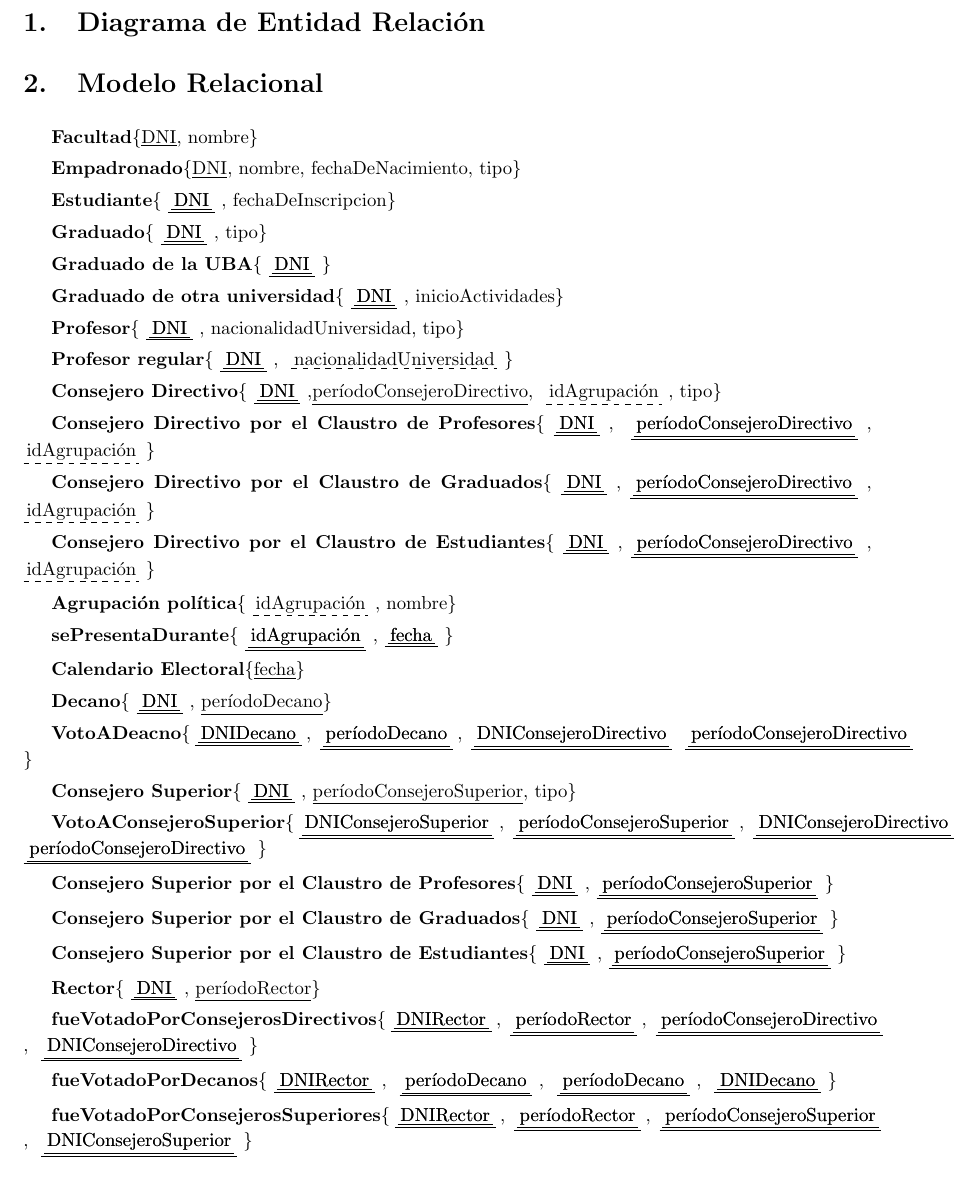
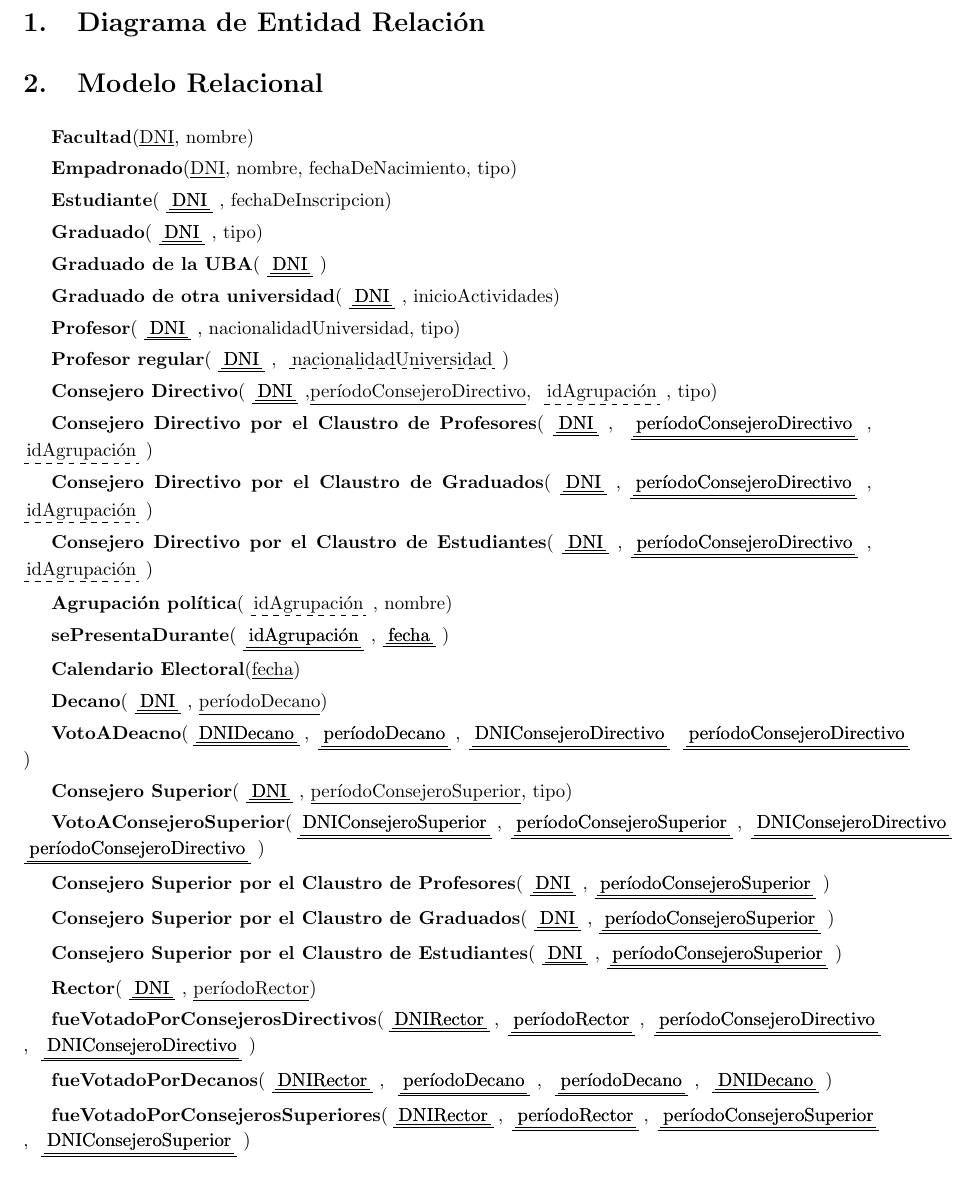
Before and after one commit to LeandroLovisolo/BD-TP1, a LaTeX document (tex/informe.tex): part of page 2 of 2, cut so that both start at the same text. Compiled offline with pdfLaTeX.

Commit message:
cambiados los {} por () en el MR

```diff
--- a/tex/informe.tex
+++ b/tex/informe.tex
@@ -145,58 +145,65 @@ Rebecchi, Alejandro & 15/10 & alejandrorebecchi@gmail.com\\
 
 \section{Diagrama de Entidad Relación}
 
+
+%%%%%%%%%%%%%%%%%%%%%%%%%%%%%%%%%%%%%%%%%%%%%%%%%%%%%%%%%%%%%%%%%%%%%%%%%%%%%%%
+%% MR                                                                        %%
+%%%%%%%%%%%%%%%%%%%%%%%%%%%%%%%%%%%%%%%%%%%%%%%%%%%%%%%%%%%%%%%%%%%%%%%%%%%%%%%
+
+
 \section{Modelo Relacional}
 
-\textbf{Facultad}\{\underline{DNI}, nombre\}
+\textbf{Facultad}(\underline{DNI}, nombre)
 
-\textbf{Empadronado}\{\underline{DNI}, nombre, fechaDeNacimiento, tipo\}
 
-\textbf{Estudiante}\{\pkfk{DNI}, fechaDeInscripcion\}
+\textbf{Empadronado}(\underline{DNI}, nombre, fechaDeNacimiento, tipo)
 
-\textbf{Graduado}\{\pkfk{DNI}, tipo\}
+\textbf{Estudiante}(\pkfk{DNI}, fechaDeInscripcion)
 
-\textbf{Graduado de la UBA}\{\pkfk{DNI}\}
+\textbf{Graduado}(\pkfk{DNI}, tipo)
 
-\textbf{Graduado de otra universidad}\{\pkfk{DNI}, inicioActividades\}
+\textbf{Graduado de la UBA}(\pkfk{DNI})
 
-\textbf{Profesor}\{\pkfk{DNI}, nacionalidadUniversidad, tipo\}
+\textbf{Graduado de otra universidad}(\pkfk{DNI}, inicioActividades)
 
-\textbf{Profesor regular}\{\pkfk{DNI}, \fk{nacionalidadUniversidad}\}
+\textbf{Profesor}(\pkfk{DNI}, nacionalidadUniversidad, tipo)
 
-\textbf{Consejero Directivo}\{\pkfk{DNI},\underline{períodoConsejeroDirectivo}, \fk{idAgrupación}, tipo\}
+\textbf{Profesor regular}(\pkfk{DNI}, \fk{nacionalidadUniversidad})
 
-\textbf{Consejero Directivo por el Claustro de Profesores}\{\pkfk{DNI}, \pkfk{períodoConsejeroDirectivo}, \fk{idAgrupación}\}
+\textbf{Consejero Directivo}(\pkfk{DNI},\underline{períodoConsejeroDirectivo}, \fk{idAgrupación}, tipo)
 
-\textbf{Consejero Directivo por el Claustro de Graduados}\{\pkfk{DNI},\pkfk{períodoConsejeroDirectivo}, \fk{idAgrupación}\}
+\textbf{Consejero Directivo por el Claustro de Profesores}(\pkfk{DNI}, \pkfk{períodoConsejeroDirectivo}, \fk{idAgrupación})
 
-\textbf{Consejero Directivo por el Claustro de Estudiantes}\{\pkfk{DNI},\pkfk{períodoConsejeroDirectivo}, \fk{idAgrupación}\}
+\textbf{Consejero Directivo por el Claustro de Graduados}(\pkfk{DNI},\pkfk{períodoConsejeroDirectivo}, \fk{idAgrupación})
 
-\textbf{Agrupación política}\{\fk{idAgrupación}, nombre\}
+\textbf{Consejero Directivo por el Claustro de Estudiantes}(\pkfk{DNI},\pkfk{períodoConsejeroDirectivo}, \fk{idAgrupación})
 
-\textbf{sePresentaDurante}\{\pkfk{idAgrupación},\pkfk{fecha}\}
+\textbf{Agrupación política}(\fk{idAgrupación}, nombre)
 
-\textbf{Calendario Electoral}\{\underline{fecha}\}
+\textbf{sePresentaDurante}(\pkfk{idAgrupación},\pkfk{fecha})
 
-\textbf{Decano}\{\pkfk{DNI}, \underline{períodoDecano}\}
+\textbf{Calendario Electoral}(\underline{fecha})
 
-\textbf{VotoADeacno}\{\pkfk{DNIDecano}, \pkfk{períodoDecano}, \pkfk{DNIConsejeroDirectivo} \pkfk{períodoConsejeroDirectivo}\}
+\textbf{Decano}(\pkfk{DNI}, \underline{períodoDecano})
 
-\textbf{Consejero Superior}\{\pkfk{DNI}, \underline{períodoConsejeroSuperior}, tipo\}
+\textbf{VotoADeacno}(\pkfk{DNIDecano}, \pkfk{períodoDecano}, \pkfk{DNIConsejeroDirectivo} \pkfk{períodoConsejeroDirectivo})
 
-\textbf{VotoAConsejeroSuperior}\{\pkfk{DNIConsejeroSuperior}, \pkfk{períodoConsejeroSuperior}, \pkfk{DNIConsejeroDirectivo} \pkfk{períodoConsejeroDirectivo}\}
+\textbf{Consejero Superior}(\pkfk{DNI}, \underline{períodoConsejeroSuperior}, tipo)
 
-\textbf{Consejero Superior por el Claustro de Profesores}\{\pkfk{DNI},\pkfk{períodoConsejeroSuperior}\}
+\textbf{VotoAConsejeroSuperior}(\pkfk{DNIConsejeroSuperior}, \pkfk{períodoConsejeroSuperior}, \pkfk{DNIConsejeroDirectivo} \pkfk{períodoConsejeroDirectivo})
 
-\textbf{Consejero Superior por el Claustro de Graduados}\{\pkfk{DNI},\pkfk{períodoConsejeroSuperior}\}
+\textbf{Consejero Superior por el Claustro de Profesores}(\pkfk{DNI},\pkfk{períodoConsejeroSuperior})
 
-\textbf{Consejero Superior por el Claustro de Estudiantes}\{\pkfk{DNI},\pkfk{períodoConsejeroSuperior}\}
+\textbf{Consejero Superior por el Claustro de Graduados}(\pkfk{DNI},\pkfk{períodoConsejeroSuperior})
 
-\textbf{Rector}\{\pkfk{DNI}, \underline{períodoRector}\}
+\textbf{Consejero Superior por el Claustro de Estudiantes}(\pkfk{DNI},\pkfk{períodoConsejeroSuperior})
 
-\textbf{fueVotadoPorConsejerosDirectivos}\{\pkfk{DNIRector}, \pkfk{períodoRector}, \pkfk{períodoConsejeroDirectivo}, \pkfk{DNIConsejeroDirectivo}\}
+\textbf{Rector}(\pkfk{DNI}, \underline{períodoRector})
 
-\textbf{fueVotadoPorDecanos}\{\pkfk{DNIRector}, \pkfk{períodoDecano}, \pkfk{períodoDecano}, \pkfk{DNIDecano}\}
+\textbf{fueVotadoPorConsejerosDirectivos}(\pkfk{DNIRector}, \pkfk{períodoRector}, \pkfk{períodoConsejeroDirectivo}, \pkfk{DNIConsejeroDirectivo})
 
-\textbf{fueVotadoPorConsejerosSuperiores}\{\pkfk{DNIRector}, \pkfk{períodoRector}, \pkfk{períodoConsejeroSuperior}, \pkfk{DNIConsejeroSuperior}\}
+\textbf{fueVotadoPorDecanos}(\pkfk{DNIRector}, \pkfk{períodoDecano}, \pkfk{períodoDecano}, \pkfk{DNIDecano})
+
+\textbf{fueVotadoPorConsejerosSuperiores}(\pkfk{DNIRector}, \pkfk{períodoRector}, \pkfk{períodoConsejeroSuperior}, \pkfk{DNIConsejeroSuperior})
 
 \end{document}
```
